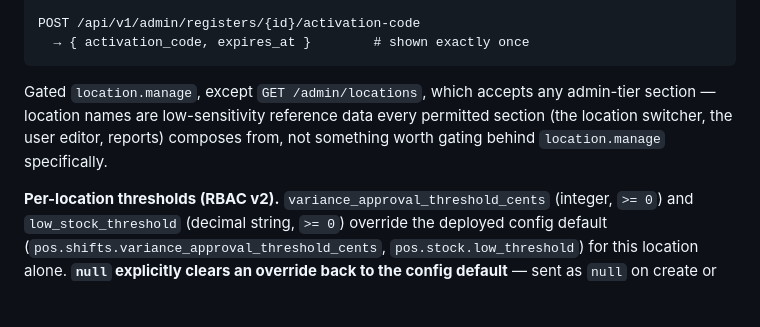
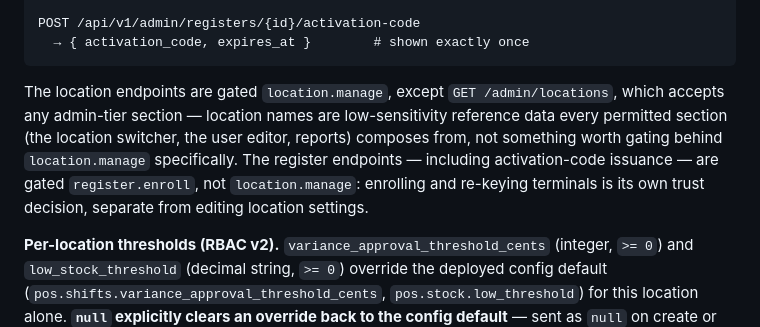
Before and after one commit to KenPrz/pos, a Markdown page: docs/03-api.md, the part around the change. GitHub-like rendering; blank space fills up the shorter version.

Commit message:
Docs: register endpoints are gated register.enroll, not location.manage

````diff
--- a/docs/03-api.md
+++ b/docs/03-api.md
@@ -633,10 +633,13 @@ GET|POST /api/v1/admin/registers        PATCH /api/v1/admin/registers/{id}
 POST /api/v1/admin/registers/{id}/activation-code
   → { activation_code, expires_at }        # shown exactly once
 ```
-Gated `location.manage`, except `GET /admin/locations`, which accepts any admin-tier
-section — location names are low-sensitivity reference data every permitted section
-(the location switcher, the user editor, reports) composes from, not something worth
-gating behind `location.manage` specifically.
+The location endpoints are gated `location.manage`, except `GET /admin/locations`,
+which accepts any admin-tier section — location names are low-sensitivity reference
+data every permitted section (the location switcher, the user editor, reports)
+composes from, not something worth gating behind `location.manage` specifically. The
+register endpoints — including activation-code issuance — are gated `register.enroll`,
+not `location.manage`: enrolling and re-keying terminals is its own trust decision,
+separate from editing location settings.
 
 **Per-location thresholds (RBAC v2).** `variance_approval_threshold_cents` (integer,
 `>= 0`) and `low_stock_threshold` (decimal string, `>= 0`) override the deployed config
````
